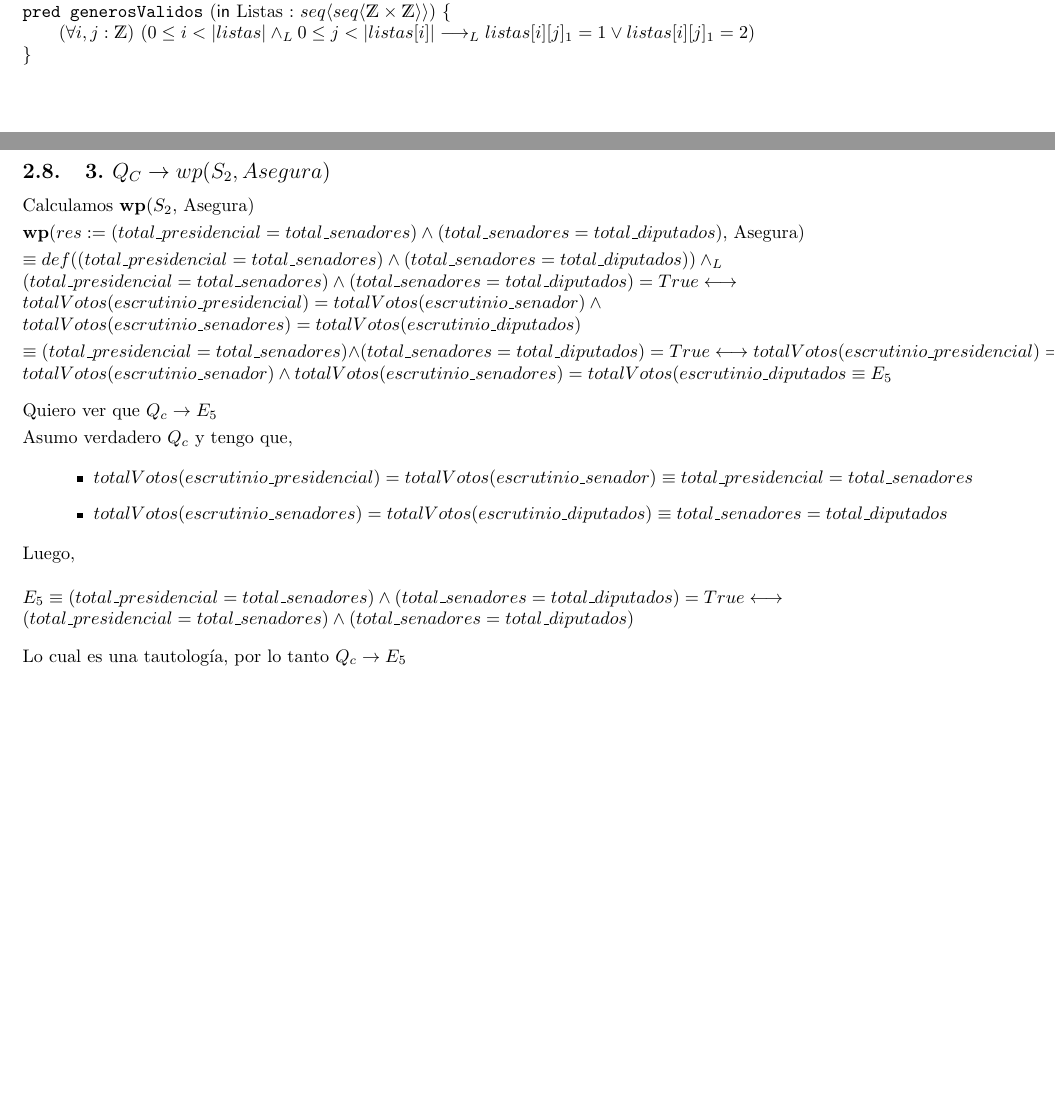
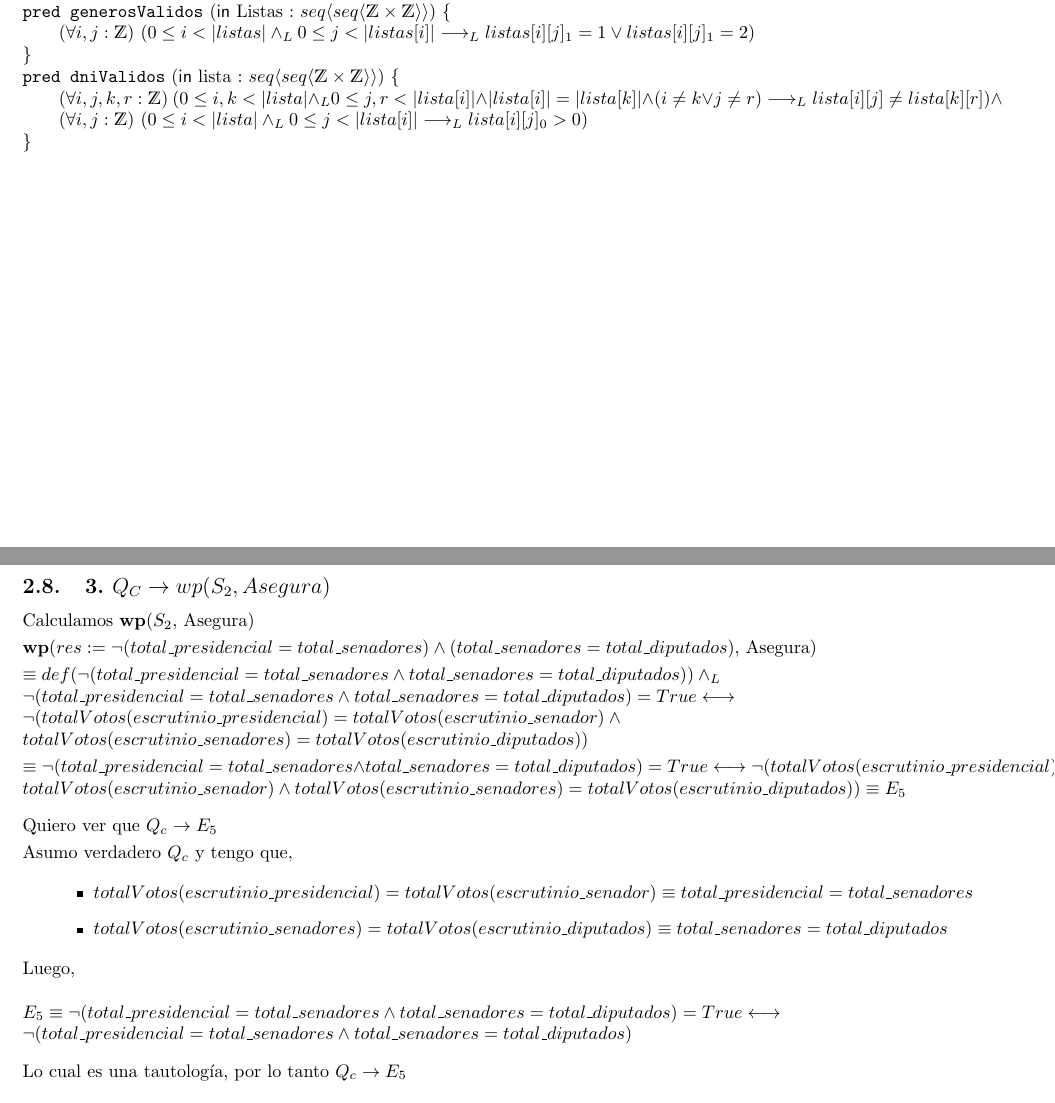
Before and after one commit to Lolistone/AED-TP1, a LaTeX document (TP1.tex): two parts of pages 3 and 10 of 18 before the commit and two parts of pages 3 and 10 of 17 after it, joined at a grey line, cut so that both start at the same text, the shorter picture padded with empty space. Compiled offline with pdfLaTeX.

Commit message:
errores de tipeo, todo ok menos DHONT

```diff
--- a/TP1.tex
+++ b/TP1.tex
@@ -115,6 +115,9 @@ DHont[i][j] \neq DHont[k][r]}}
 \pred{dHontValida}{\In DHont : \TLista{\TLista{\ent}}, \In cant\_bancas : \ent, \In escrutinio : \TLista{\ent}}{
 |escrutinio| - 1 = |DHont| \land filasValidas(DHont, cant\_bancas) \land cocientesPositivos(DHont) \land cocientesDistintos(DHont)}
 \pred{generosValidos}{\In Listas : \TLista{\TLista{\ent \times \ent}}}{\paraTodo[unalinea]{i,j}{\ent}{0 \leq i < |listas| \yLuego 0 \leq j < |listas[i]| \implicaLuego listas[i][j]_{1} = 1 \lor  listas[i][j]_{1} = 2}}
+\pred{dniValidos}{\In lista : \TLista{\TLista{\ent \times \ent}}}{\paraTodo[unalinea]{i,j,k,r}{\ent}{0 \leq i,k < |lista| \yLuego 0 \leq j, r < |lista[i]| \land
+|lista[i]| = |lista[k]| \land (i \neq k \lor j \neq r) \implicaLuego
+lista[i][j] \neq lista[k][r]} \land \\ \paraTodo[unalinea]{i,j}{\ent}{0 \leq i < |lista| \yLuego 0 \leq j < |lista[i]| \implicaLuego lista[i][j]_{0} > 0}}
 
 \newpage
 
@@ -478,11 +481,11 @@ Para esto debemos probar que I $\land$ B $\rightarrow$ wp(CuerpoDelCiclo, I) \vs
 \subsection{3. $Q_C \rightarrow wp(S_2, Asegura)$}
 
 \noindent Calculamos \textbf{wp}($S_2$, Asegura) \vspace{0.1cm} \\
-\noindent \textbf{wp}($res := (total\_presidencial = total\_senadores) \land (total\_senadores = total\_diputados)$, Asegura) \vspace{0.1cm} \\
-$\equiv def((total\_presidencial = total\_senadores) \land (total\_senadores = total\_diputados)) \yLuego \\
-(total\_presidencial = total\_senadores) \land (total\_senadores = total\_diputados) = True \longleftrightarrow \\ totalVotos(escrutinio\_presidencial) =  totalVotos(escrutinio\_senador) \land  \\  totalVotos(escrutinio\_senadores) =  totalVotos(escrutinio\_diputados) \vspace{0.1cm} $
+\noindent \textbf{wp}($res := \neg (total\_presidencial = total\_senadores) \land (total\_senadores = total\_diputados)$, Asegura) \vspace{0.1cm} \\
+$\equiv def(\neg (total\_presidencial = total\_senadores \land total\_senadores = total\_diputados)) \yLuego \\
+\neg (total\_presidencial = total\_senadores \land total\_senadores = total\_diputados) = True \longleftrightarrow \\ \neg ( totalVotos(escrutinio\_presidencial) =  totalVotos(escrutinio\_senador) \land  \\  totalVotos(escrutinio\_senadores) =  totalVotos(escrutinio\_diputados) ) \vspace{0.1cm} $
 
-\noindent $\equiv (total\_presidencial = total\_senadores) \land (total\_senadores = total\_diputados) = True \longleftrightarrow totalVotos(escrutinio\_presidencial) =  totalVotos(escrutinio\_senador) \land  totalVotos(escrutinio\_senadores) =  totalVotos(escrutinio\_diputados  \equiv E_5 \vspace{0.3cm}$
+\noindent $\equiv \neg (total\_presidencial = total\_senadores \land total\_senadores = total\_diputados) = True \longleftrightarrow \neg  (totalVotos(escrutinio\_presidencial) =  totalVotos(escrutinio\_senador) \land  totalVotos(escrutinio\_senadores) =  totalVotos(escrutinio\_diputados)) \equiv E_5 \vspace{0.3cm}$
 
 \noindent Quiero ver que $Q_c \rightarrow E_5 \vspace{0.1cm}$
 
@@ -495,8 +498,8 @@ $\equiv def((total\_presidencial = total\_senadores) \land (total\_senadores = t
 
 \noindent  Luego, \\
 
-\noindent $E_5 \equiv (total\_presidencial = total\_senadores) \land (total\_senadores = total\_diputados) = True \longleftrightarrow \\
-(total\_presidencial = total\_senadores) \land (total\_senadores = total\_diputados) \vspace{0.3cm}$
+\noindent $E_5 \equiv \neg (total\_presidencial = total\_senadores \land total\_senadores = total\_diputados) = True \longleftrightarrow \\
+\neg (total\_presidencial = total\_senadores \land total\_senadores = total\_diputados)\vspace{0.3cm}$
 
 \noindent Lo cual es una tautología, por lo tanto $Q_c \rightarrow E_5$ \\
 
```
Also changed, not shown: TP1.tex (25 more changed lines).
